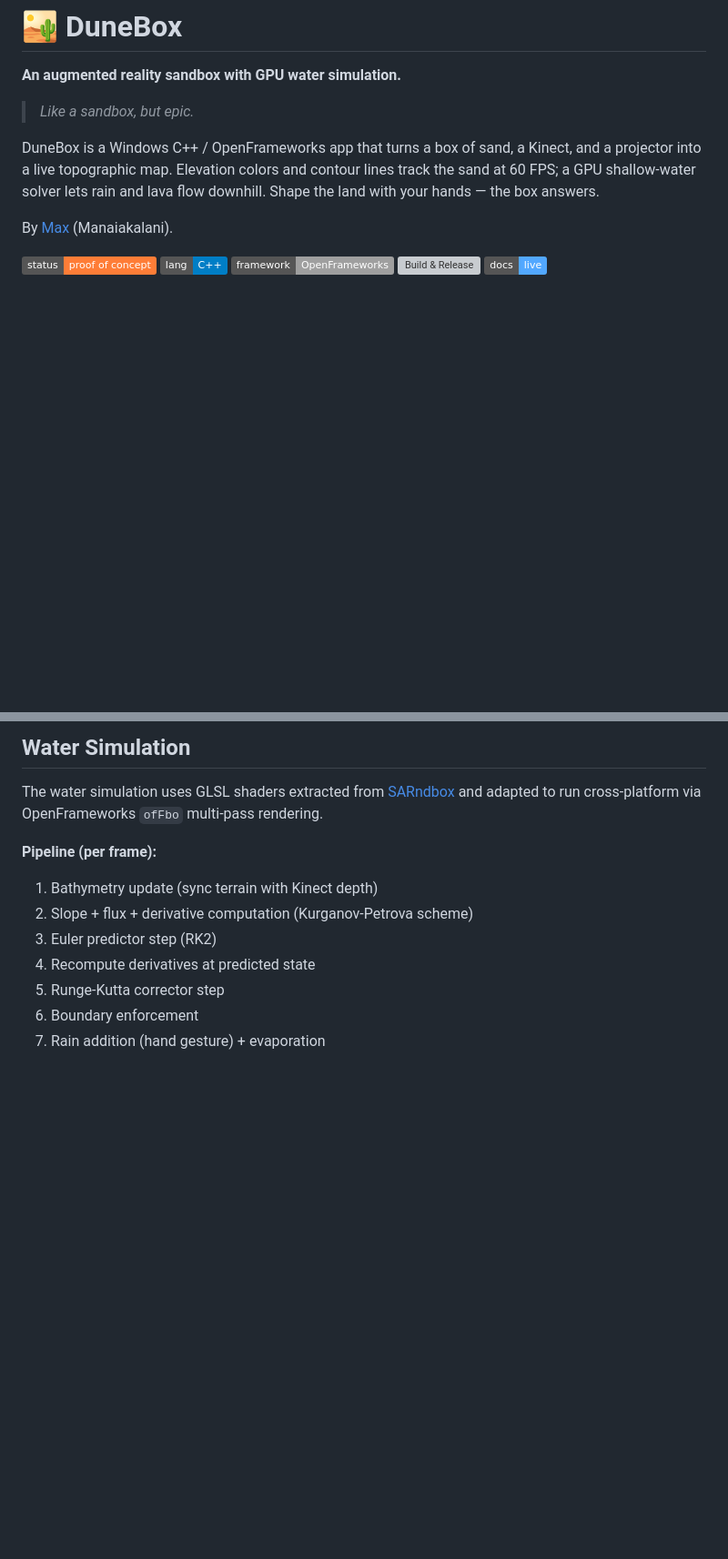
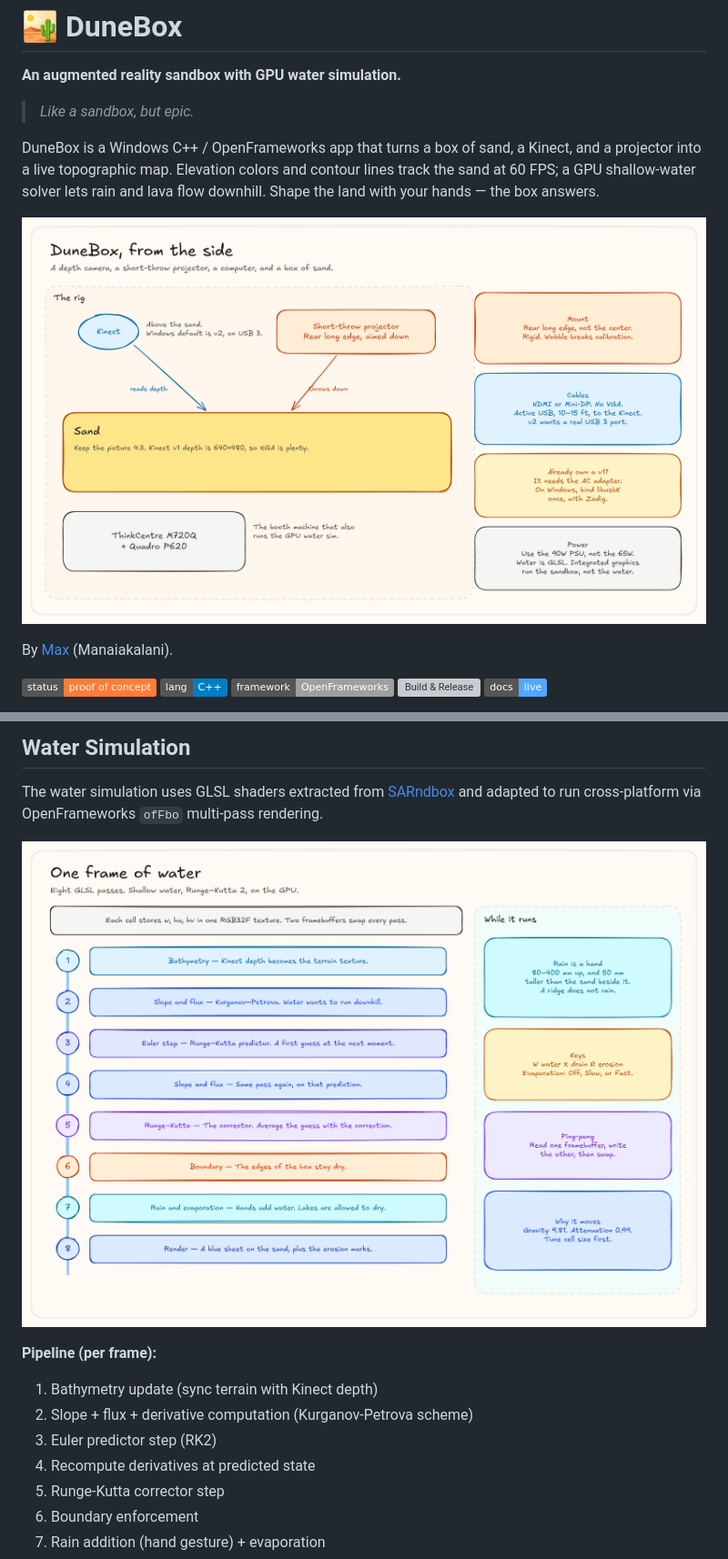
Before and after one commit to Manaiakalani/DuneBox, a Markdown page: README.md, 2 parts joined by grey strips. Shown at 91% size. Rendered like a GitHub page; pictures changed too: docs/diagrams/hardware-cutaway.png (added), docs/diagrams/water-simulation.png (added); badges without logos; blank space fills up the shorter version; grey boxes are pictures that could not be loaded.

Commit message:
Add the rig and water posters to the README (#26)
The same two DuneBox posters as the build guide, linked from the README. The historical render-pipeline note is unchanged.

Signed-off-by: Manaiakalani <1502119+Manaiakalani@users.noreply.github.com>

```diff
--- a/README.md
+++ b/README.md
@@ -5,6 +5,8 @@
 > *Like a sandbox, but epic.*
 
 DuneBox is a Windows C++ / OpenFrameworks app that turns a box of sand, a Kinect, and a projector into a live topographic map. Elevation colors and contour lines track the sand at 60 FPS; a GPU shallow-water solver lets rain and lava flow downhill. Shape the land with your hands — the box answers.
+
+![DuneBox from the side: a Kinect and a short-throw projector over the sand, with the booth computer beside the box](docs/diagrams/hardware-cutaway.png)
 
 By [Max](https://github.com/Manaiakalani) (Manaiakalani).
 
@@ -167,6 +169,8 @@ DuneBox/
 
 The water simulation uses GLSL shaders extracted from [SARndbox](https://github.com/KeckCAVES/SARndbox) and adapted to run cross-platform via OpenFrameworks `ofFbo` multi-pass rendering.
 
+![One frame of water: eight GLSL passes from bathymetry to the blue overlay](docs/diagrams/water-simulation.png)
+
 **Pipeline (per frame):**
 1. Bathymetry update (sync terrain with Kinect depth)
 2. Slope + flux + derivative computation (Kurganov-Petrova scheme)
```
Also changed, not shown: 4 other files.
